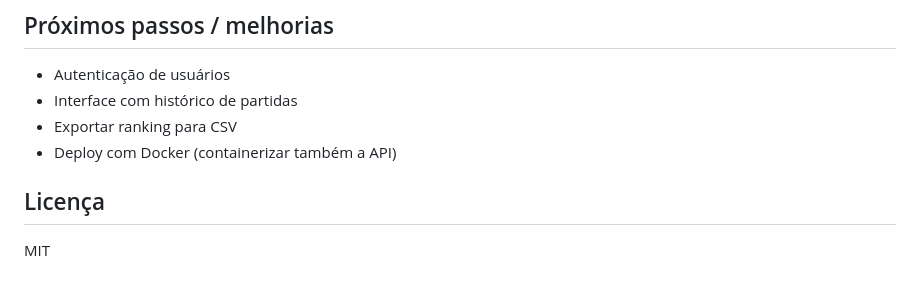
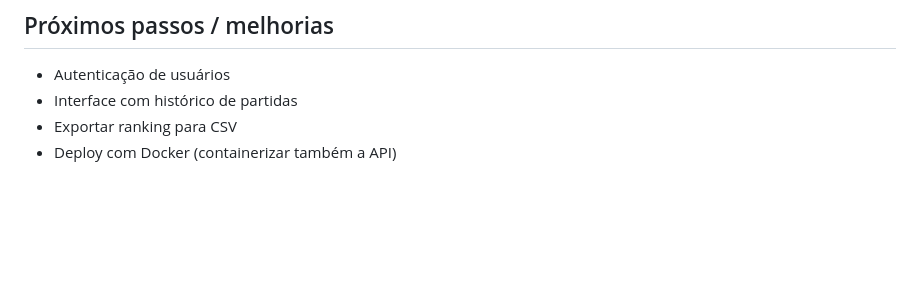
Before and after one commit to IronVisuals/Quiz_type, a Markdown page: README.md, the part around the change. GitHub-like rendering; blank space fills up the shorter version.

Commit message:
Remove license section from README
Removed license section from README

```diff
--- a/README.md
+++ b/README.md
@@ -254,7 +254,3 @@ docker stop postgres-quiz; docker rm postgres-quiz
 - Interface com histórico de partidas
 - Exportar ranking para CSV
 - Deploy com Docker (containerizar também a API)
-
-## Licença
-
-MIT
```
